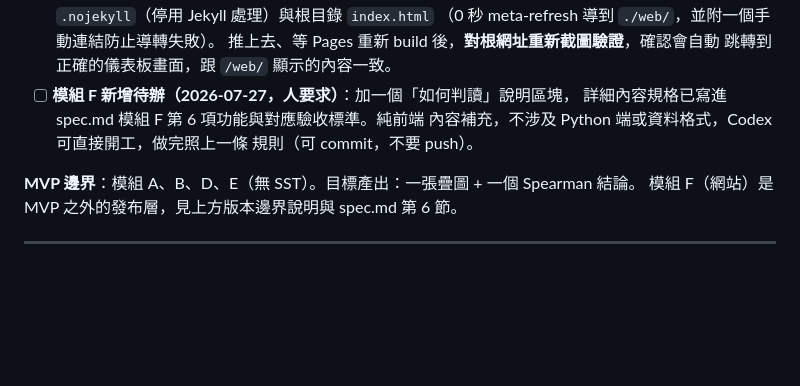
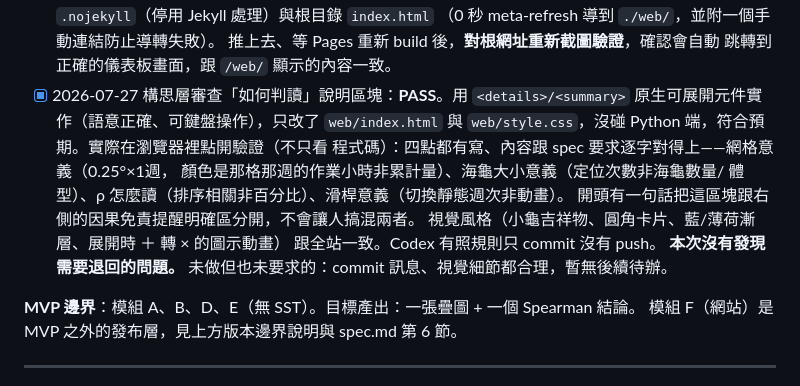
Before and after one commit to Evan1206/turtle-fishing-sst, a Markdown page: CONTEXT.md, the part around the change. Drawn GitHub-style; blank space fills up the shorter version.

Commit message:
Record review of the reading-guide section: PASS
Co-Authored-By: Claude Sonnet 5 <noreply@anthropic.com>

```diff
--- a/CONTEXT.md
+++ b/CONTEXT.md
@@ -347,10 +347,17 @@
       （0 秒 meta-refresh 導到 `./web/`，並附一個手動連結防止導轉失敗）。
       推上去、等 Pages 重新 build 後，**對根網址重新截圖驗證**，確認會自動
       跳轉到正確的儀表板畫面，跟 `/web/` 顯示的內容一致。
-- [ ] **模組 F 新增待辦（2026-07-27，人要求）**：加一個「如何判讀」說明區塊，
-      詳細內容規格已寫進 spec.md 模組 F 第 6 項功能與對應驗收標準。純前端
-      內容補充，不涉及 Python 端或資料格式，Codex 可直接開工，做完照上一條
-      規則（可 commit，不要 push）。
+- [x] 2026-07-27 構思層審查「如何判讀」說明區塊：**PASS**。用 `<details>/<summary>`
+      原生可展開元件實作（語意正確、可鍵盤操作），只改了 `web/index.html` 與
+      `web/style.css`，沒碰 Python 端，符合預期。實際在瀏覽器裡點開驗證（不只看
+      程式碼）：四點都有寫、內容跟 spec 要求逐字對得上——網格意義（0.25°×1週，
+      顏色是那格那週的作業小時非累計量）、海龜大小意義（定位次數非海龜數量/
+      體型）、ρ 怎麼讀（排序相關非百分比）、滑桿意義（切換靜態週次非動畫）。
+      開頭有一句話把這區塊跟右側的因果免責提醒明確區分開，不會讓人搞混兩者。
+      視覺風格（小龜吉祥物、圓角卡片、藍/薄荷漸層、展開時 ＋ 轉 × 的圖示動畫）
+      跟全站一致。Codex 有照規則只 commit 沒有 push。
+      **本次沒有發現需要退回的問題。**
+      未做但也未要求的：commit 訊息、視覺細節都合理，暫無後續待辦。
 
 **MVP 邊界**：模組 A、B、D、E（無 SST）。目標產出：一張疊圖 + 一個 Spearman 結論。
 模組 F（網站）是 MVP 之外的發布層，見上方版本邊界說明與 spec.md 第 6 節。
```
